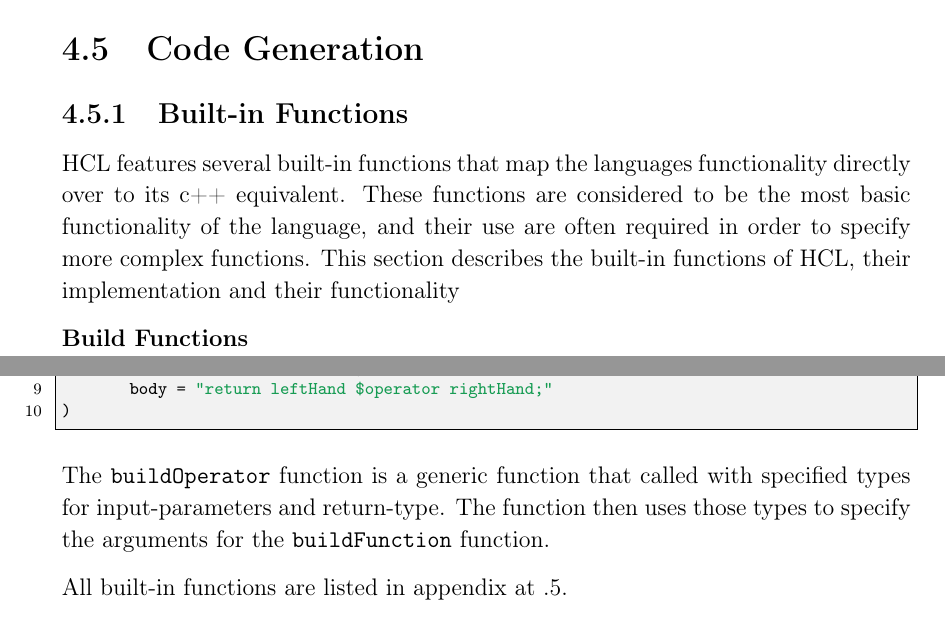
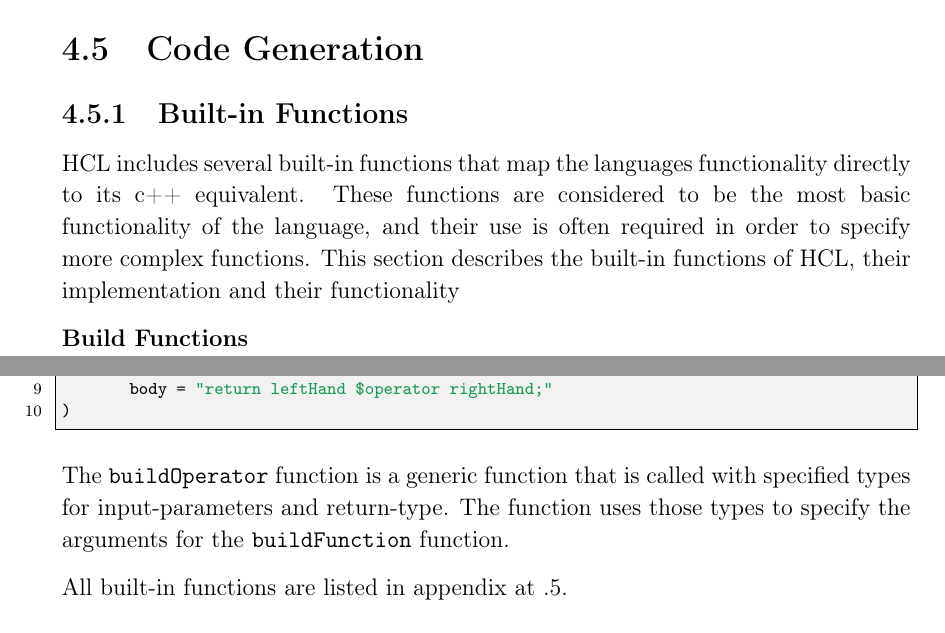
Before and after one commit to HotCL/P4-HCL, a LaTeX thesis (report/main.tex, which reads report/4.Solution/BuiltInFunctions.tex): two parts of pages 61 and 63 of 78, joined at a grey line, cut so that both start at the same text. Compiled offline with pdfLaTeX.

Commit message:
Nillas' comments fix

```diff
--- a/report/4.Solution/BuiltInFunctions.tex
+++ b/report/4.Solution/BuiltInFunctions.tex
@@ -1,10 +1,10 @@
 \subsection{Built-in Functions}
-HCL features several built-in functions that map the languages functionality directly over to its c++ equivalent.
-These functions are considered to be the most basic functionality of the language, and their use are often required in order to specify more complex functions.
+HCL includes several built-in functions that map the languages functionality directly to its c++ equivalent.
+These functions are considered to be the most basic functionality of the language, and their use is often required in order to specify more complex functions.
 This section describes the built-in functions of HCL, their implementation and their functionality
 
 \textbf{Build Functions}\\
-The implementation of all built-in functions are handled by the \texttt{buildFunction} function seen in snippet \ref{lis:buildFunction}.
+The implementation of all built-in functions is handled by the \texttt{buildFunction} function seen in snippet \ref{lis:buildFunction}.
 
 \begin{lstlisting}[language=Kotlin,label=lis:buildFunction,caption=The implementation of buildFunction.]
 private fun buildFunction(identifier: String, parameters: List<Parameter>, returnType: Type, body: String, attributes: LambdaExpressionAttributes = BuiltinLambdaAttributes) =
@@ -52,7 +51,7 @@ private inline fun<reified V, reified H, reified R>buildOperator(functionName: S
         body = "return leftHand $operator rightHand;"
 )
 \end{lstlisting}
-The \texttt{buildOperator} function is a generic function that called with specified types for input-parameters and return-type.
-The function then uses those types to specify the arguments for the \texttt{buildFunction} function.
+The \texttt{buildOperator} function is a generic function that is called with specified types for input-parameters and return-type.
+The function uses those types to specify the arguments for the \texttt{buildFunction} function.
 
 All built-in functions are listed in appendix at \ref{builtinAppend}.
```
Also changed, not shown: report/4.Solution/BuiltInFunctions.tex (5 more changed lines).
